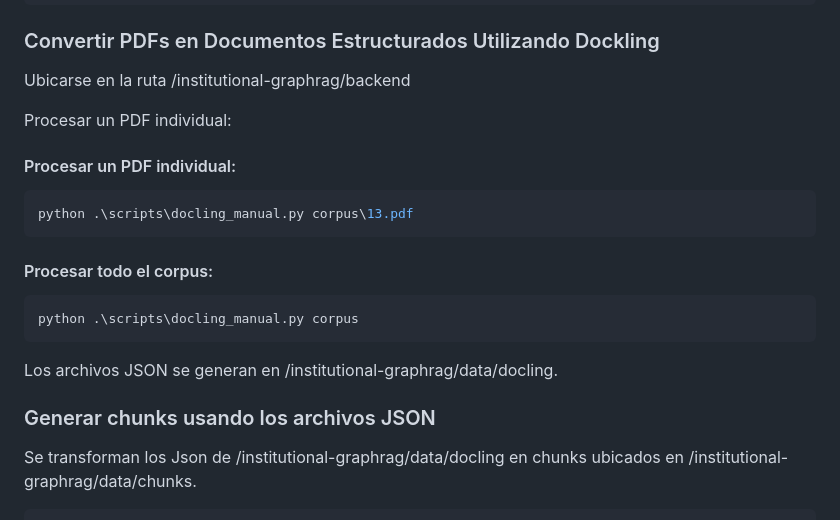
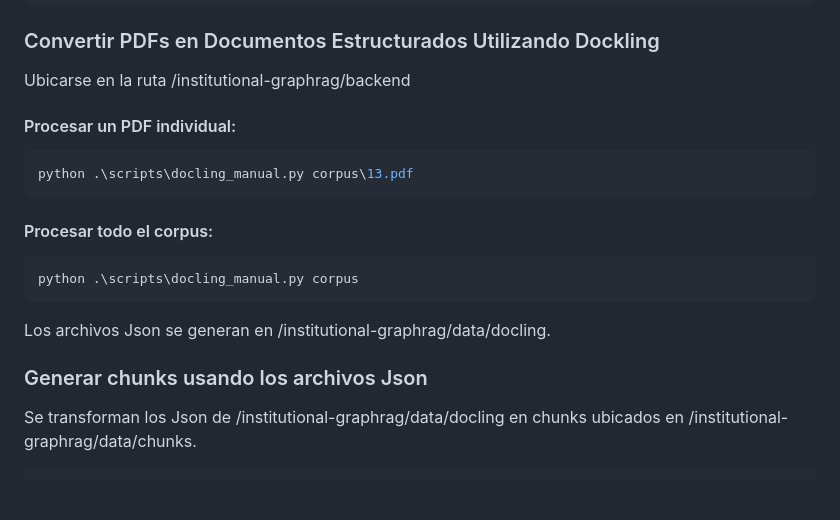
Before and after one commit to sofiabordagorry/aRAGnia, a Markdown page: README.md, the part around the change. Drawn GitHub-style; blank space fills up the shorter version.

````diff
--- a/README.md
+++ b/README.md
@@ -104,8 +104,6 @@ python .\scripts\download_corpus.py
 
 Ubicarse en la ruta /institutional-graphrag/backend
 
-Procesar un PDF individual:
-
 #### Procesar un PDF individual:
 
 ```bash
@@ -118,9 +116,9 @@ python .\scripts\docling_manual.py corpus\13.pdf
 python .\scripts\docling_manual.py corpus
 ```
 
-Los archivos JSON se generan en /institutional-graphrag/data/docling.
+Los archivos Json se generan en /institutional-graphrag/data/docling.
 
-### Generar chunks usando los archivos JSON
+### Generar chunks usando los archivos Json
 
 Se transforman los Json de /institutional-graphrag/data/docling en chunks ubicados en
 /institutional-graphrag/data/chunks.
````
